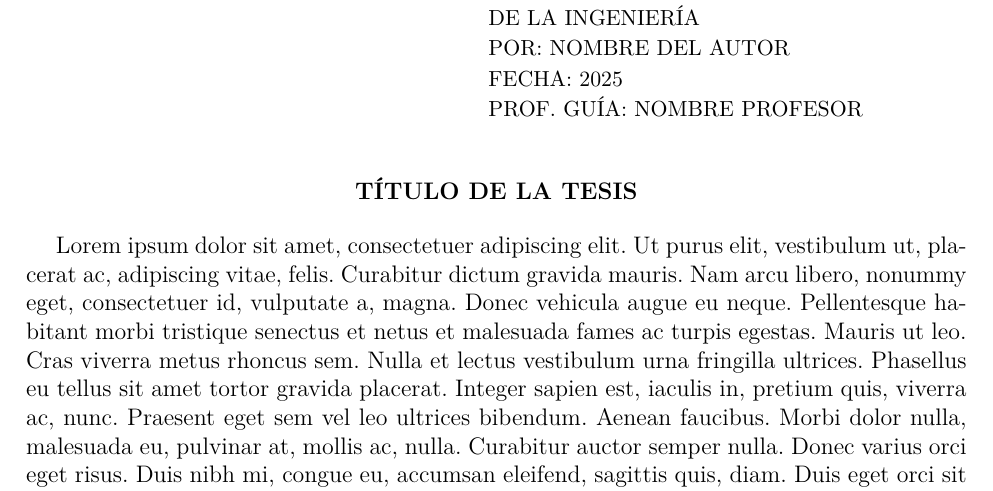
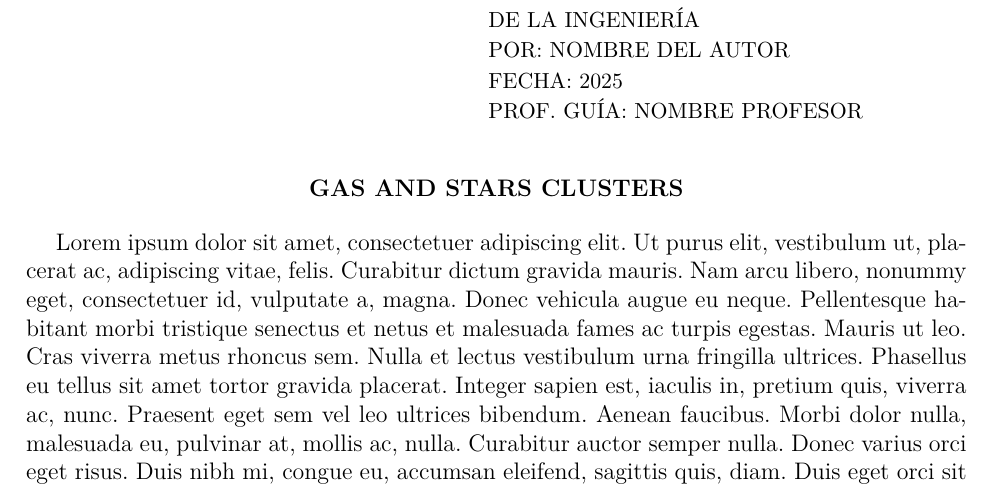
Before and after one commit to BorisCG/Tesis_latex, a LaTeX thesis (main.tex): part of page 2 of 22, cut so that both start at the same text. Compiled offline with pdfLaTeX; a missing font is replaced by an installed copy or a similar font; a LaTeX package or settings file that is missing is left out.

Commit message:
Primera edicion de prueba

```diff
--- a/main.tex
+++ b/main.tex
@@ -16,7 +16,7 @@
 ]{book}
 
 % INFORMACIÓN DEL DOCUMENTO
-\def\documenttitle {Título de la tesis}
+\def\documenttitle {Gas and stars clusters}
 \def\documentsubtitle {}
 \def\degreetitle {
 	Tesis para optar al grado de magíster en ciencias, mención astronomía
```
Also changed, not shown: main.pdf, 2 other files.
